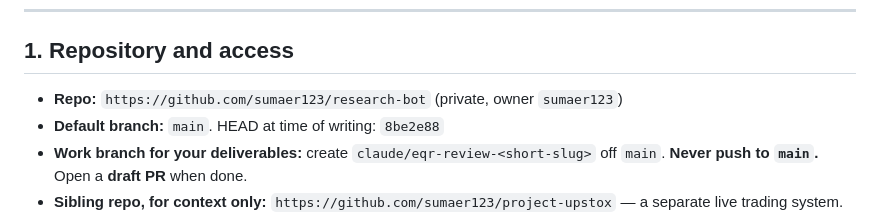
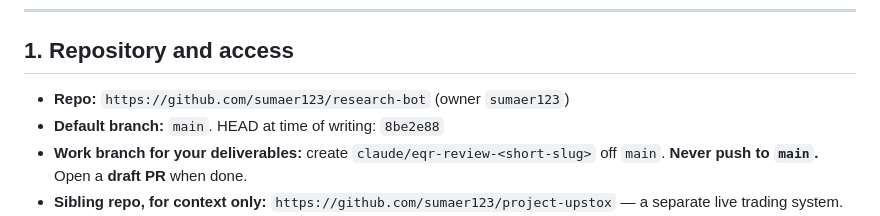
Before and after one commit to sumaer123/research-bot, a Markdown page: REVIEW_PROMPT.md, the part around the change. GitHub-like rendering.

Commit message:
Drop stale "private" label from the review brief
The repository is being made public, so the brief should not tell the
reviewer it is private.

Co-Authored-By: Claude Opus 5 <noreply@anthropic.com>
Claude-Session: https://claude.ai/code/session_01ECEW96rUynLabsgK7aZ54K

```diff
--- a/REVIEW_PROMPT.md
+++ b/REVIEW_PROMPT.md
@@ -23,7 +23,7 @@ says "this function is too long".
 
 ## 1. Repository and access
 
-- **Repo:** `https://github.com/sumaer123/research-bot` (private, owner `sumaer123`)
+- **Repo:** `https://github.com/sumaer123/research-bot` (owner `sumaer123`)
 - **Default branch:** `main`. HEAD at time of writing: `8be2e88`
 - **Work branch for your deliverables:** create `claude/eqr-review-<short-slug>` off `main`.
   **Never push to `main`.** Open a **draft PR** when done.
```
